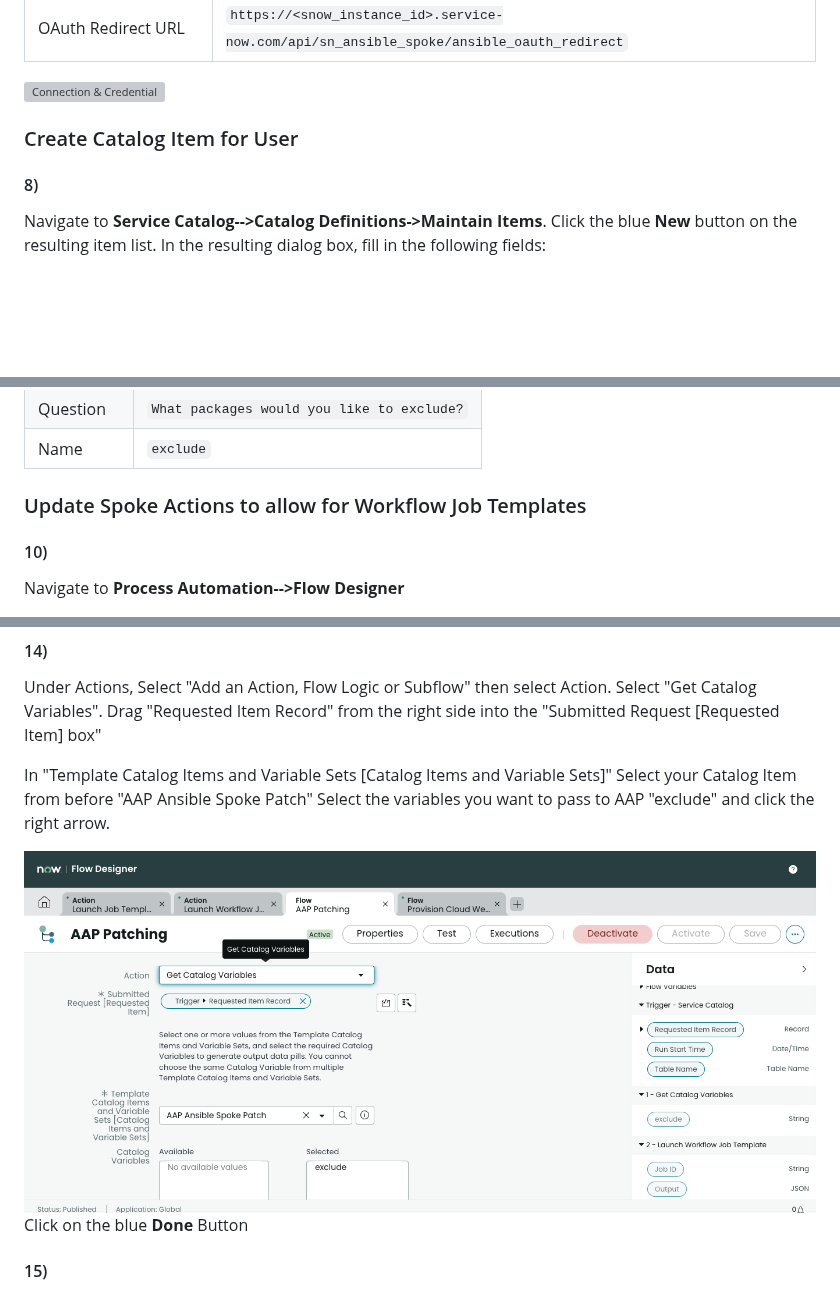
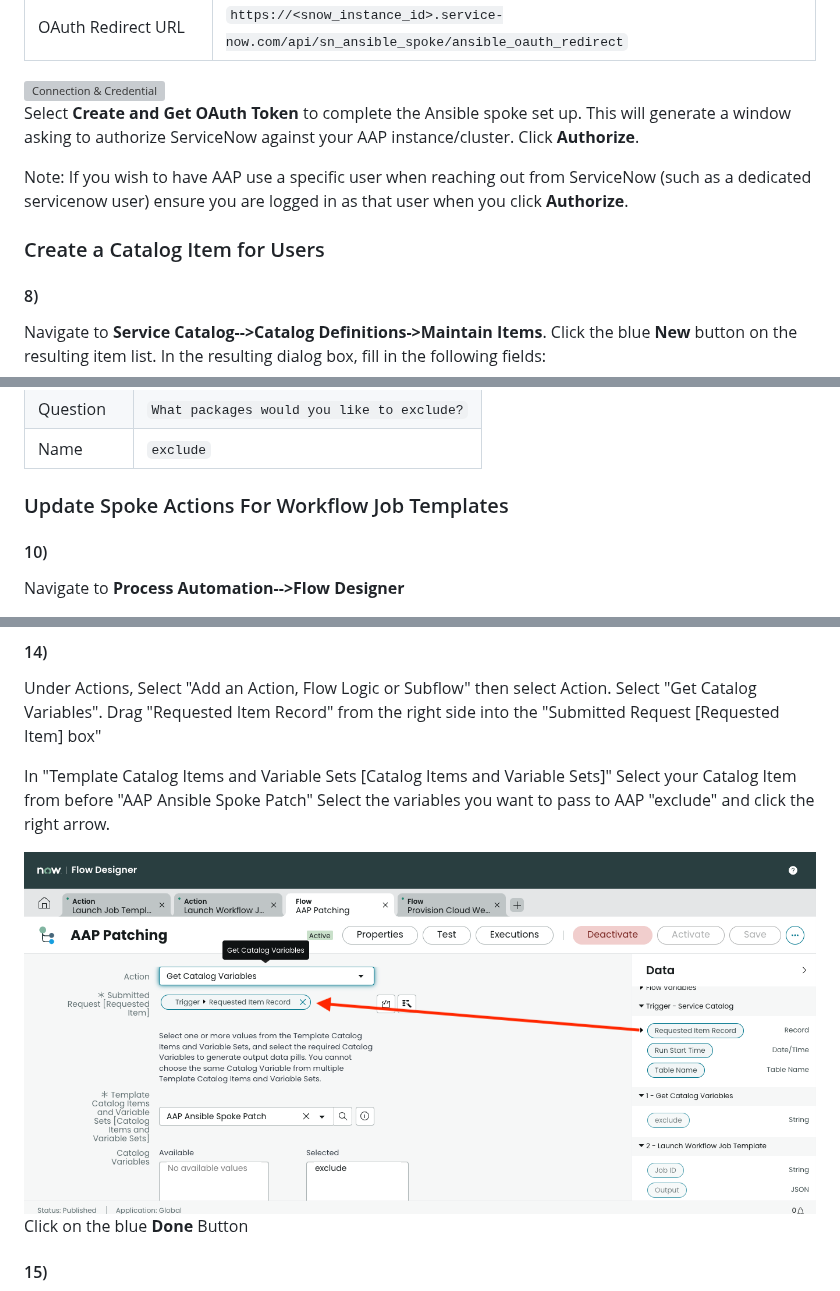
Before and after one commit to shadowman-lab/Ansible-Config, a Markdown page: SNOW/readme.md, 3 parts joined by grey strips. Rendered like a GitHub page; pictures changed too: SNOW/images/get_vars.png; blank space fills up the shorter version; grey boxes are pictures that could not be loaded.

```diff
--- a/SNOW/readme.md
+++ b/SNOW/readme.md
@@ -369,7 +369,11 @@ Under Related Links select "Create New Connection & Credential" and enter in the
 
 <img src="images/connection_credential.png" alt="Connection & Credential" title="Connection & Credential" width="800" />
 
-### Create Catalog Item for User
+Select **Create and Get OAuth Token** to complete the Ansible spoke set up.  This will generate a window asking to authorize ServiceNow against your AAP instance/cluster. Click **Authorize**.
+
+Note: If you wish to have AAP use a specific user when reaching out from ServiceNow (such as a dedicated servicenow user) ensure you are logged in as that user when you click **Authorize**.
+
+### Create a Catalog Item for Users
 
 #### 8)
 Navigate to **Service Catalog-->Catalog Definitions->Maintain Items**. Click the blue **New** button on the resulting item list. In the resulting dialog box, fill in the following fields:
@@ -395,7 +399,7 @@ Here are the fields required for each variable in this demo:
 | Question | `What packages would you like to exclude?` |
 | Name | `exclude` |
 
-### Update Spoke Actions to allow for Workflow Job Templates
+### Update Spoke Actions For Workflow Job Templates
 
 #### 10)
 Navigate to **Process Automation-->Flow Designer**
```
Also changed, not shown: other parts of SNOW/readme.md (+3 -3 lines), 1 other file.
